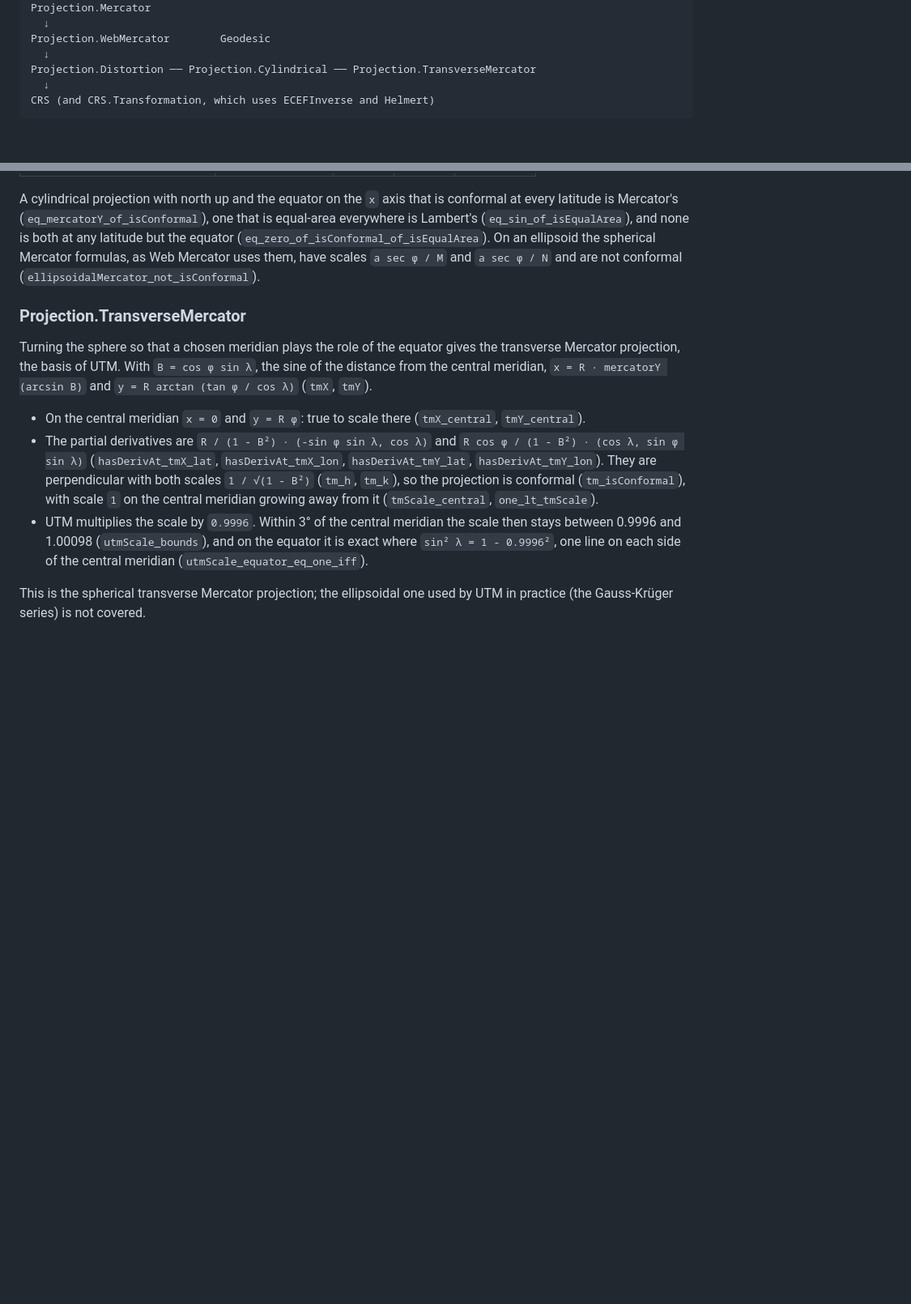
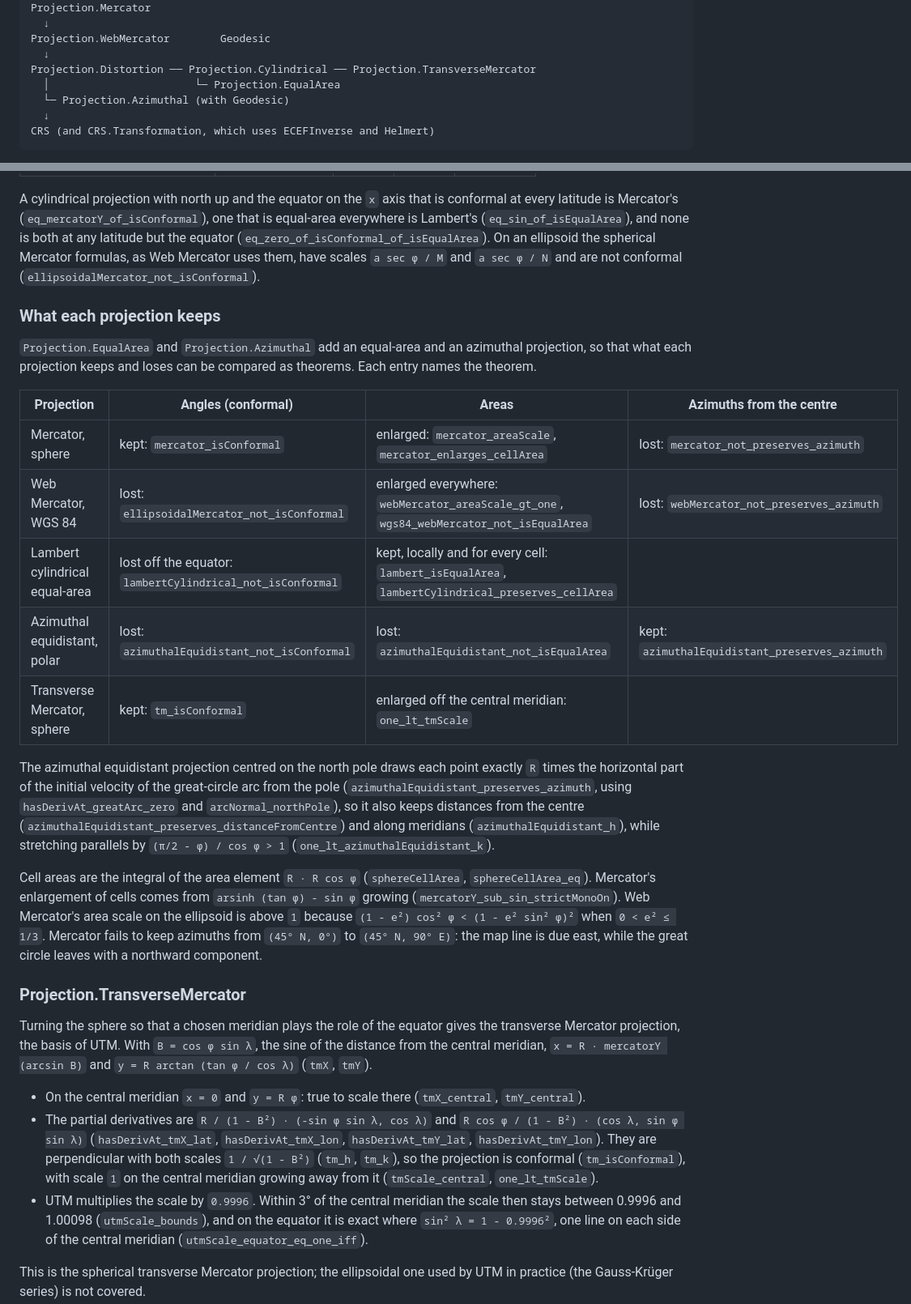
Before and after one commit to yuiseki/LeanGeodesy, a Markdown page: README.md, 2 parts joined by grey strips. Shown at 81% size. Drawn GitHub-style; blank space fills up the shorter version.

Commit message:
Document what each projection keeps and loses, by theorem
Claude-Session: https://claude.ai/code/session_01NxuAocc6zskLPiseJwj6Zj

````diff
--- a/README.md
+++ b/README.md
@@ -39,6 +39,8 @@ Projection.Mercator
 Projection.WebMercator        Geodesic
   ↓
 Projection.Distortion ── Projection.Cylindrical ── Projection.TransverseMercator
+  │                       └─ Projection.EqualArea
+  └─ Projection.Azimuthal (with Geodesic)
   ↓
 CRS (and CRS.Transformation, which uses ECEFInverse and Helmert)
 ```
@@ -342,6 +344,38 @@ spherical Mercator formulas, as Web Mercator uses them, have scales
 `a sec φ / M` and `a sec φ / N` and are not conformal
 (`ellipsoidalMercator_not_isConformal`).
 
+### What each projection keeps
+
+`Projection.EqualArea` and `Projection.Azimuthal` add an equal-area and an
+azimuthal projection, so that what each projection keeps and loses can be
+compared as theorems. Each entry names the theorem.
+
+| Projection | Angles (conformal) | Areas | Azimuths from the centre |
+| --- | --- | --- | --- |
+| Mercator, sphere | kept: `mercator_isConformal` | enlarged: `mercator_areaScale`, `mercator_enlarges_cellArea` | lost: `mercator_not_preserves_azimuth` |
+| Web Mercator, WGS 84 | lost: `ellipsoidalMercator_not_isConformal` | enlarged everywhere: `webMercator_areaScale_gt_one`, `wgs84_webMercator_not_isEqualArea` | lost: `webMercator_not_preserves_azimuth` |
+| Lambert cylindrical equal-area | lost off the equator: `lambertCylindrical_not_isConformal` | kept, locally and for every cell: `lambert_isEqualArea`, `lambertCylindrical_preserves_cellArea` | |
+| Azimuthal equidistant, polar | lost: `azimuthalEquidistant_not_isConformal` | lost: `azimuthalEquidistant_not_isEqualArea` | kept: `azimuthalEquidistant_preserves_azimuth` |
+| Transverse Mercator, sphere | kept: `tm_isConformal` | enlarged off the central meridian: `one_lt_tmScale` | |
+
+The azimuthal equidistant projection centred on the north pole draws each
+point exactly `R` times the horizontal part of the initial velocity of the
+great-circle arc from the pole (`azimuthalEquidistant_preserves_azimuth`,
+using `hasDerivAt_greatArc_zero` and `arcNormal_northPole`), so it also
+keeps distances from the centre
+(`azimuthalEquidistant_preserves_distanceFromCentre`) and along meridians
+(`azimuthalEquidistant_h`), while stretching parallels by
+`(π/2 - φ) / cos φ > 1` (`one_lt_azimuthalEquidistant_k`).
+
+Cell areas are the integral of the area element `R · R cos φ`
+(`sphereCellArea`, `sphereCellArea_eq`). Mercator's enlargement of cells
+comes from `arsinh (tan φ) - sin φ` growing
+(`mercatorY_sub_sin_strictMonoOn`). Web Mercator's area scale on the
+ellipsoid is above `1` because `(1 - e²) cos² φ < (1 - e² sin² φ)²` when
+`0 < e² ≤ 1/3`. Mercator fails to keep azimuths from `(45° N, 0°)` to
+`(45° N, 90° E)`: the map line is due east, while the great circle leaves
+with a northward component.
+
 ### Projection.TransverseMercator
 
 Turning the sphere so that a chosen meridian plays the role of the equator
````
Also changed, not shown: other parts of README.md (+2 -0 lines).
